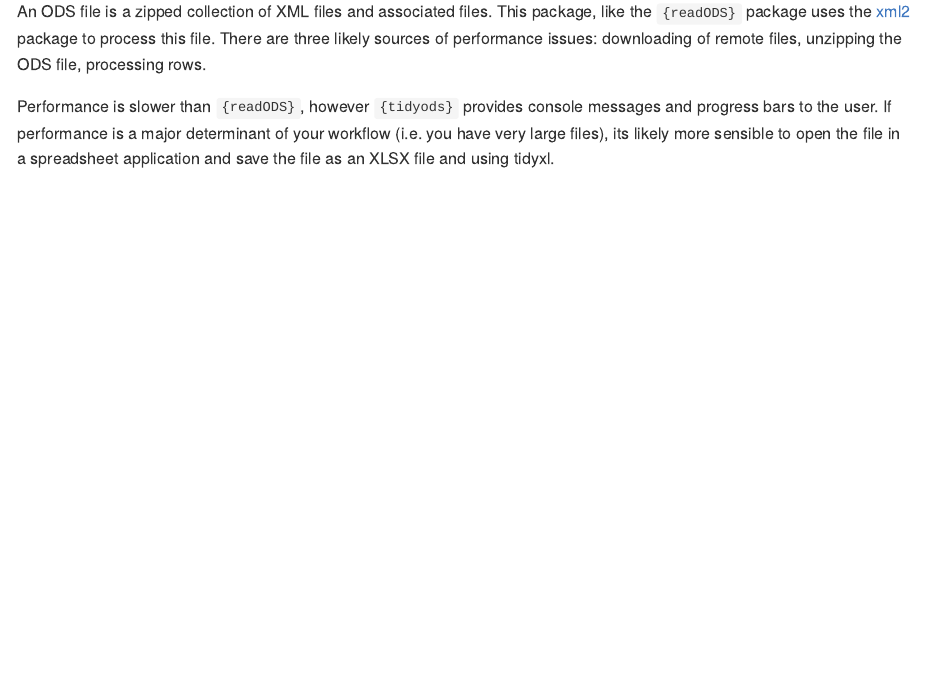
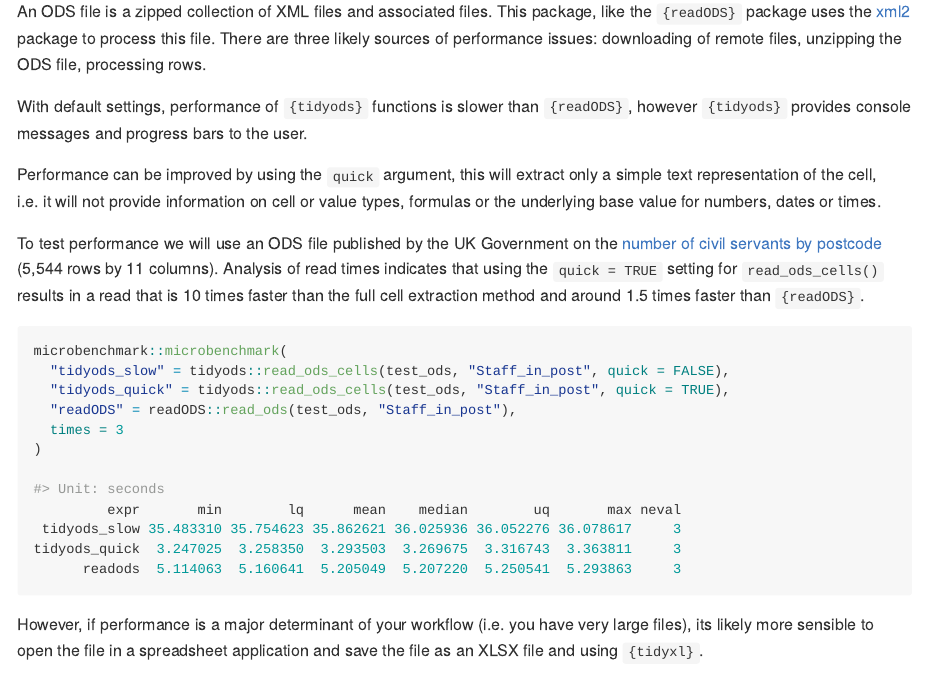
Before and after one commit to mattkerlogue/tidyods, an R Markdown document (README.Rmd): the page in a window 1100 px wide, from 690 px down. The pictures show the output file README.md that the author committed with the source, drawn offline in the style of GitHub; badge pictures from the web are left out.

Commit message:
Update performance note in README

````diff
--- a/README.Rmd
+++ b/README.Rmd
@@ -46,11 +46,39 @@ An ODS file is a zipped collection of XML files and associated files.
 This package, like the  `{readODS}` package uses the [xml2](https://xml2.r-lib.org) package to process this file. There are three likely sources of performance
 issues: downloading of remote files, unzipping the ODS file, processing rows.
 
-Performance is slower than `{readODS}`, however `{tidyods}` provides console
-messages and progress bars to the user. If performance is a major determinant of
-your workflow (i.e. you have very large files), its likely more sensible to open
-the file in a spreadsheet application and save the file as an XLSX file and using
-tidyxl.
+With default settings, performance of `{tidyods}` functions is slower than
+`{readODS}`, however `{tidyods}` provides console messages and progress bars to
+the user.
+
+Performance can be improved by using the `quick` argument, this will extract
+only a simple text representation of the cell, i.e. it will not provide
+information on cell or value types, formulas or the underlying base value for
+numbers, dates or times.
+
+To test performance we will use an ODS file published by the UK Government on the
+[number of civil servants by postcode](https://www.gov.uk/government/statistics/number-of-civil-servants-by-postcode-department-responsibility-level-and-leaving-cause-2021) (5,544 rows by 11 columns).
+Analysis of read times indicates that using the `quick = TRUE` setting for `read_ods_cells()` results in a read that is 10 times faster than the full cell
+extraction method and around 1.5 times faster than `{readODS}`.
+
+```r
+microbenchmark::microbenchmark(
+  "tidyods_slow" = tidyods::read_ods_cells(test_ods, "Staff_in_post", quick = FALSE),
+  "tidyods_quick" = tidyods::read_ods_cells(test_ods, "Staff_in_post", quick = TRUE),
+  "readODS" = readODS::read_ods(test_ods, "Staff_in_post"),
+  times = 3
+)
+
+#> Unit: seconds
+         expr       min        lq      mean    median        uq       max neval
+ tidyods_slow 35.483310 35.754623 35.862621 36.025936 36.052276 36.078617     3
+tidyods_quick  3.247025  3.258350  3.293503  3.269675  3.316743  3.363811     3
+      readods  5.114063  5.160641  5.205049  5.207220  5.250541  5.293863     3
+
+```
+
+However, if performance is a major determinant of your workflow (i.e. you have
+very large files), its likely more sensible to open the file in a spreadsheet application and save the file as an XLSX file and using `{tidyxl}`.
+
 
 ## Related projects
 The `{tidyODS}` package is heavily inspired by two existing packages:
````
Also changed, not shown: README.md.
